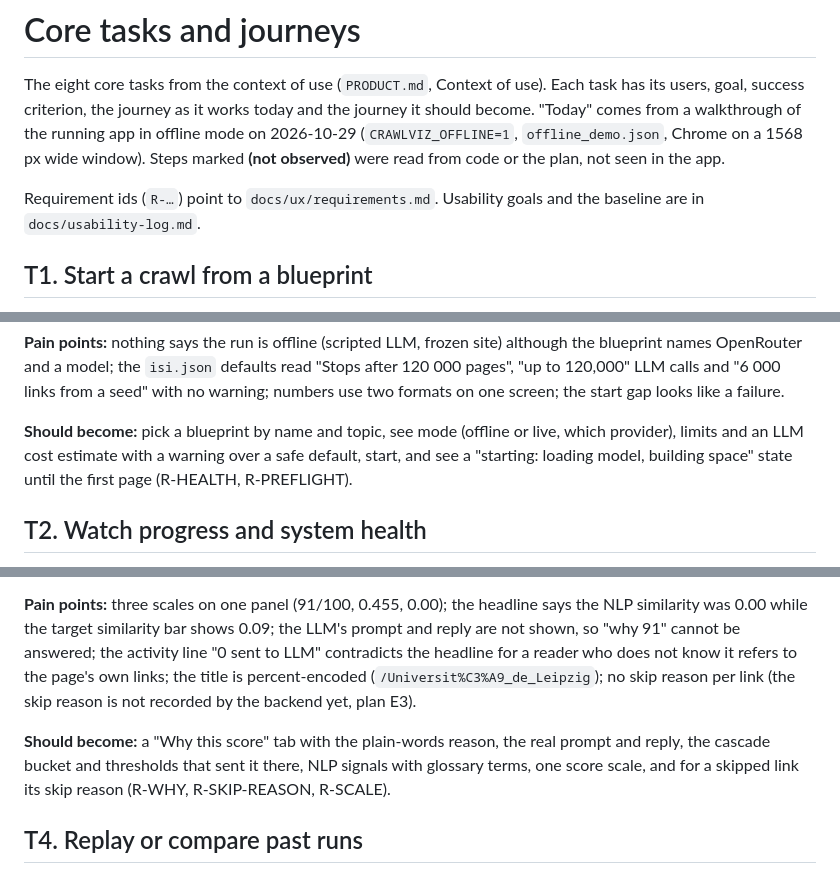
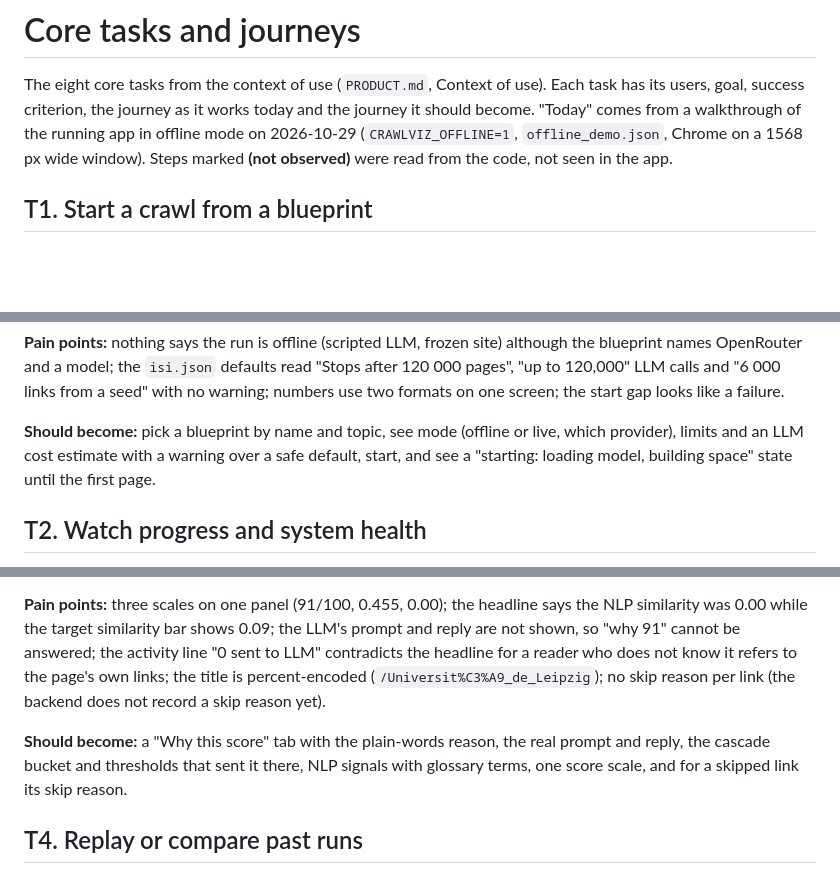
Before and after one commit to omarbounawarapy/CrawlViz, a Markdown page: docs/ux/tasks.md, 3 parts joined by grey strips. Drawn GitHub-style; blank space fills up the shorter version.

```diff
--- a/docs/ux/tasks.md
+++ b/docs/ux/tasks.md
@@ -4,10 +4,7 @@ The eight core tasks from the context of use (`PRODUCT.md`, Context of use). Eac
 its users, goal, success criterion, the journey as it works today and the journey it
 should become. "Today" comes from a walkthrough of the running app in offline mode on
 2026-10-29 (`CRAWLVIZ_OFFLINE=1`, `offline_demo.json`, Chrome on a 1568 px wide window).
-Steps marked **(not observed)** were read from code or the plan, not seen in the app.
-
-Requirement ids (`R-…`) point to `docs/ux/requirements.md`. Usability goals and the
-baseline are in `docs/usability-log.md`.
+Steps marked **(not observed)** were read from the code, not seen in the app.
 
 ## T1. Start a crawl from a blueprint
 
@@ -35,8 +32,7 @@ use two formats on one screen; the start gap looks like a failure.
 
 **Should become:** pick a blueprint by name and topic, see mode (offline or live, which
 provider), limits and an LLM cost estimate with a warning over a safe default, start, and
-see a "starting: loading model, building space" state until the first page (R-HEALTH,
-R-PREFLIGHT).
+see a "starting: loading model, building space" state until the first page.
 
 ## T2. Watch progress and system health
 
@@ -87,12 +83,11 @@ NLP similarity was 0.00 while the target similarity bar shows 0.09; the LLM's pr
 reply are not shown, so "why 91" cannot be answered; the activity line "0 sent to LLM"
 contradicts the headline for a reader who does not know it refers to the page's own links;
 the title is percent-encoded (`/Universit%C3%A9_de_Leipzig`); no skip reason per link
-(the skip reason is not recorded by the backend yet, plan E3).
+(the backend does not record a skip reason yet).
 
 **Should become:** a "Why this score" tab with the plain-words reason, the real prompt and
 reply, the cascade bucket and thresholds that sent it there, NLP signals with glossary
-terms, one score scale, and for a skipped link its skip reason (R-WHY, R-SKIP-REASON,
-R-SCALE).
+terms, one score scale, and for a skipped link its skip reason.
 
 ## T4. Replay or compare past runs
 
```
Also changed, not shown: other parts of docs/ux/tasks.md (+10 -23 lines).
